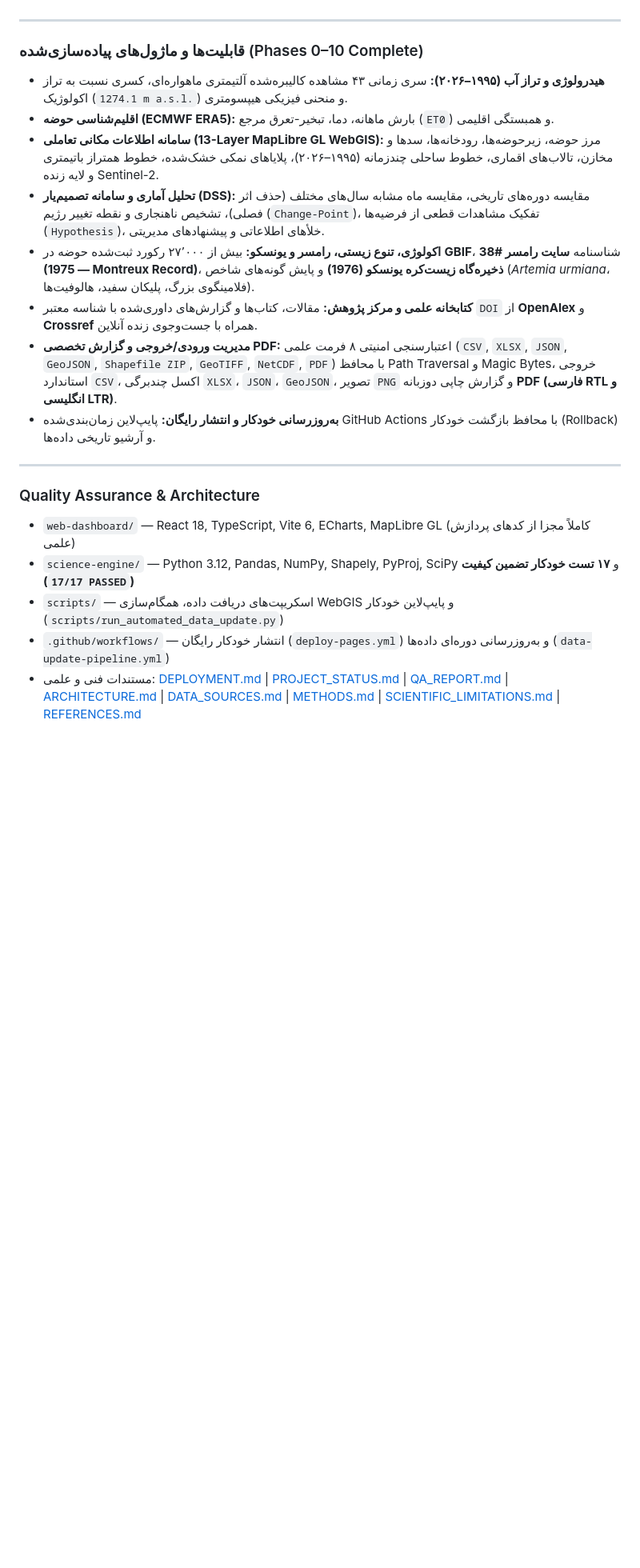
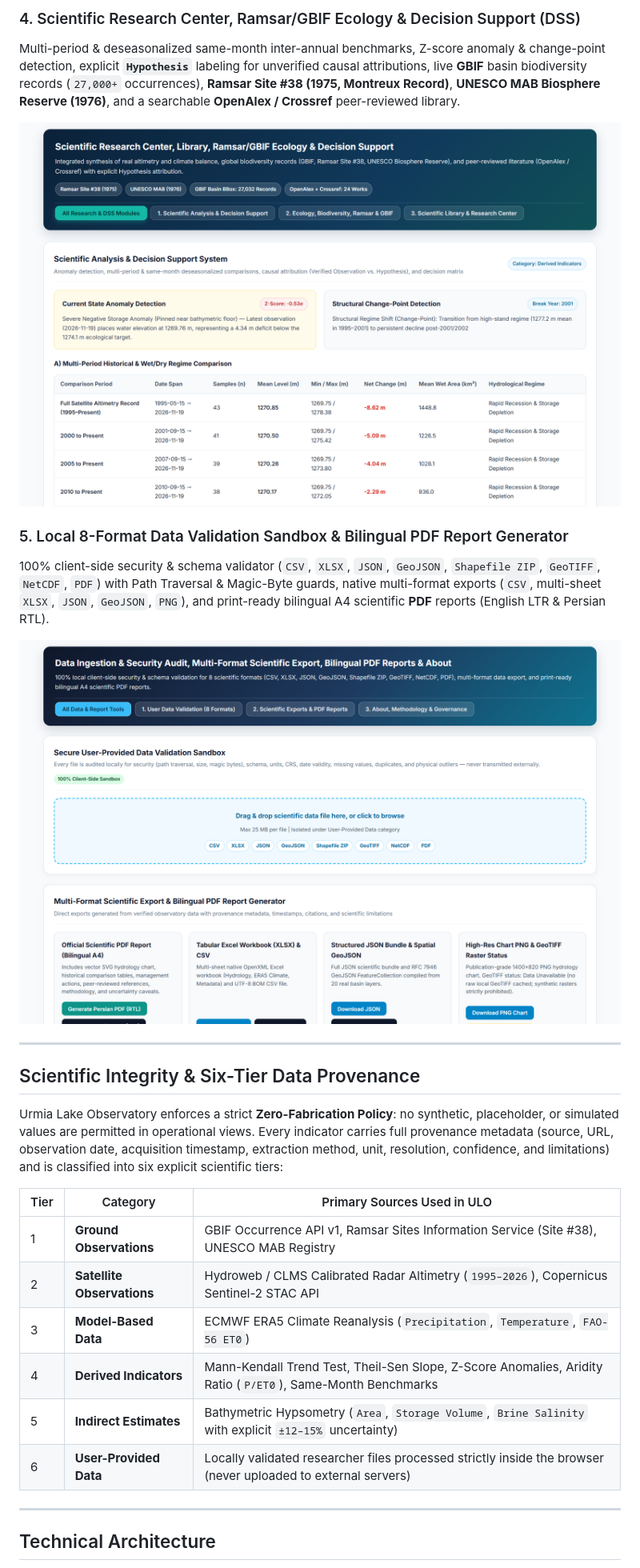
Before and after one commit to fazeli1977-dot/Urmia-Lake-Observatory, a Markdown page: README.md, the part around one of its changes. Shown at 80% size. GitHub-like rendering; pictures changed too: docs/screenshots/04-research-center-dss.png (added), docs/screenshots/05-data-management-pdf.png (added); blank space fills up the shorter version.

Commit message:
docs: rewrite README.md in English and embed 5 live English LTR dashboard screenshots

```diff
--- a/README.md
+++ b/README.md
@@ -28,22 +37,29 @@
+### 4. Scientific Research Center, Ramsar/GBIF Ecology & Decision Support (DSS)
+Multi-period & deseasonalized same-month inter-annual benchmarks, Z-score anomaly & change-point detection, explicit **`Hypothesis`** labeling for unverified causal attributions, live **GBIF** basin biodiversity records (`27,000+` occurrences), **Ramsar Site #38 (1975, Montreux Record)**, **UNESCO MAB Biosphere Reserve (1976)**, and a searchable **OpenAlex / Crossref** peer-reviewed library.
+
+![Scientific Research Center and Decision Support](docs/screenshots/04-research-center-dss.png)
+
+### 5. Local 8-Format Data Validation Sandbox & Bilingual PDF Report Generator
+100% client-side security & schema validator (`CSV`, `XLSX`, `JSON`, `GeoJSON`, `Shapefile ZIP`, `GeoTIFF`, `NetCDF`, `PDF`) with Path Traversal & Magic-Byte guards, native multi-format exports (`CSV`, multi-sheet `XLSX`, `JSON`, `GeoJSON`, `PNG`), and print-ready bilingual A4 scientific **PDF** reports (English LTR & Persian RTL).
+
+![Data Management and Bilingual PDF Reports](docs/screenshots/05-data-management-pdf.png)
 
 ---
 
-### قابلیت‌ها و ماژول‌های پیاده‌سازی‌شده (Phases 0–10 Complete)
-- **هیدرولوژی و تراز آب (۱۹۹۵–۲۰۲۶):** سری زمانی ۴۳ مشاهده کالیبره‌شده آلتیمتری ماهواره‌ای، کسری نسبت به تراز اکولوژیک (`1274.1 m a.s.l.`) و منحنی فیزیکی هیپسومتری.
-- **اقلیم‌شناسی حوضه (ECMWF ERA5):** بارش ماهانه، دما، تبخیر-تعرق مرجع (`ET0`) و همبستگی اقلیمی.
-- **سامانه اطلاعات مکانی تعاملی (13-Layer MapLibre GL WebGIS):** مرز حوضه، زیرحوضه‌ها، رودخانه‌ها، سدها و مخازن، تالاب‌های اقماری، خطوط ساحلی چندزمانه (۱۹۹۵–۲۰۲۶)، پلایاهای نمکی خشک‌شده، خطوط همتراز باتیمتری و لایه زنده Sentinel-2.
-- **تحلیل آماری و سامانه تصمیم‌یار (DSS):** مقایسه دوره‌های تاریخی، مقایسه ماه مشابه سال‌های مختلف (حذف اثر فصلی)، تشخیص ناهنجاری و نقطه تغییر رژیم (`Change-Point`)، تفکیک مشاهدات قطعی از فرضیه‌ها (`Hypothesis`)، خلأهای اطلاعاتی و پیشنهادهای مدیریتی.
-- **اکولوژی، تنوع زیستی، رامسر و یونسکو:** بیش از ۲۷٬۰۰۰ رکورد ثبت‌شده حوضه در **GBIF**، شناسنامه **سایت رامسر #38 (1975 — Montreux Record)**، **ذخیره‌گاه زیست‌کره یونسکو (1976)** و پایش گونه‌های شاخص (*Artemia urmiana*، فلامینگوی بزرگ، پلیکان سفید، هالوفیت‌ها).
-- **کتابخانه علمی و مرکز پژوهش:** مقالات، کتاب‌ها و گزارش‌های داوری‌شده با شناسه معتبر `DOI` از **OpenAlex** و **Crossref** همراه با جست‌وجوی زنده آنلاین.
-- **مدیریت ورودی/خروجی و گزارش تخصصی PDF:** اعتبارسنجی امنیتی ۸ فرمت علمی (`CSV`, `XLSX`, `JSON`, `GeoJSON`, `Shapefile ZIP`, `GeoTIFF`, `NetCDF`, `PDF`) با محافظ Path Traversal و Magic Bytes، خروجی استاندارد `CSV`، اکسل چندبرگی `XLSX`، `JSON`، `GeoJSON`، تصویر `PNG` و گزارش چاپی دوزبانه **PDF (فارسی RTL و انگلیسی LTR)**.
-- **به‌روزرسانی خودکار و انتشار رایگان:** پایپ‌لاین زمان‌بندی‌شده GitHub Actions با محافظ بازگشت خودکار (Rollback) و آرشیو تاریخی داده‌ها.
+## Scientific Integrity & Six-Tier Data Provenance
+
+Urmia Lake Observatory enforces a strict **Zero-Fabrication Policy**: no synthetic, placeholder, or simulated values are permitted in operational views. Every indicator carries full provenance metadata (source, URL, observation date, acquisition timestamp, extraction method, unit, resolution, confidence, and limitations) and is classified into six explicit scientific tiers:
+
+| Tier | Category | Primary Sources Used in ULO |
+|---|---|---|
+| 1 | **Ground Observations** | GBIF Occurrence API v1, Ramsar Sites Information Service (Site #38), UNESCO MAB Registry |
+| 2 | **Satellite Observations** | Hydroweb / CLMS Calibrated Radar Altimetry (`1995–2026`), Copernicus Sentinel-2 STAC API |
+| 3 | **Model-Based Data** | ECMWF ERA5 Climate Reanalysis (`Precipitation`, `Temperature`, `FAO-56 ET0`) |
+| 4 | **Derived Indicators** | Mann-Kendall Trend Test, Theil-Sen Slope, Z-Score Anomalies, Aridity Ratio (`P/ET0`), Same-Month Benchmarks |
+| 5 | **Indirect Estimates** | Bathymetric Hypsometry (`Area`, `Storage Volume`, `Brine Salinity` with explicit `±12–15%` uncertainty) |
+| 6 | **User-Provided Data** | Locally validated researcher files processed strictly inside the browser (never uploaded to external servers) |
 
 ---
 
-### Quality Assurance & Architecture
-- `web-dashboard/` — React 18, TypeScript, Vite 6, ECharts, MapLibre GL (کاملاً مجزا از کدهای پردازش علمی)
-- `science-engine/` — Python 3.12, Pandas, NumPy, Shapely, PyProj, SciPy و **۱۷ تست خودکار تضمین کیفیت (`17/17 PASSED`)**
-- `scripts/` — اسکریپت‌های دریافت داده، همگام‌سازی WebGIS و پایپ‌لاین خودکار (`scripts/run_automated_data_update.py`)
-- `.github/workflows/` — انتشار خودکار رایگان (`deploy-pages.yml`) و به‌روزرسانی دوره‌ای داده‌ها (`data-update-pipeline.yml`)
-- مستندات فنی و علمی: [DEPLOYMENT.md](DEPLOYMENT.md) | [PROJECT_STATUS.md](PROJECT_STATUS.md) | [QA_REPORT.md](QA_REPORT.md) | [ARCHITECTURE.md](ARCHITECTURE.md) | [DATA_SOURCES.md](DATA_SOURCES.md) | [METHODS.md](METHODS.md) | [SCIENTIFIC_LIMITATIONS.md](SCIENTIFIC_LIMITATIONS.md) | [REFERENCES.md](REFERENCES.md)
+## Technical Architecture
 
```
Also changed, not shown: other parts of README.md (+70 -27 lines), docs/screenshots/01-overview-kpis.png (added), 3 other files.
